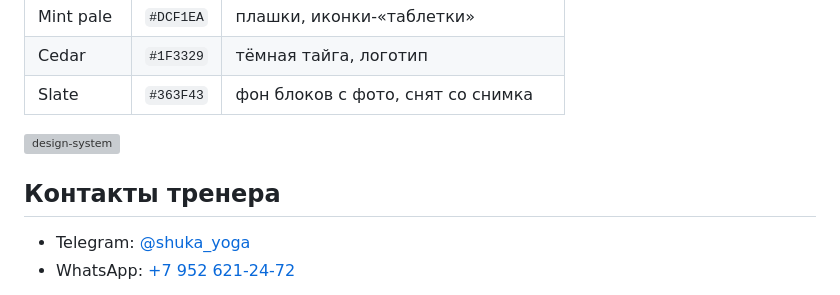
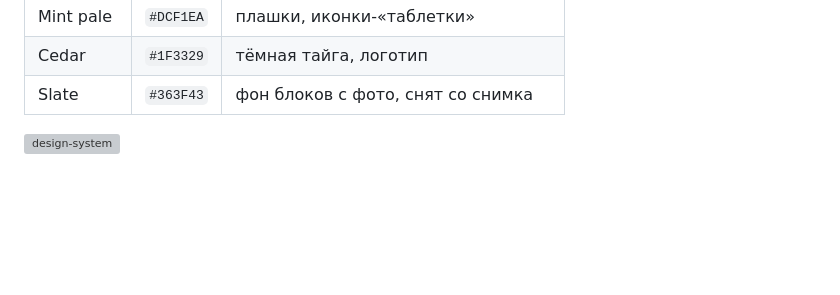
Before and after one commit to yuzz38/yoga-landing, a Markdown page: README.md, the part around the change. GitHub-like rendering; blank space fills up the shorter version; grey boxes are pictures that could not be loaded.

```diff
--- a/README.md
+++ b/README.md
@@ -57,9 +57,3 @@
 | Slate | `#363F43` | фон блоков с фото, снят со снимка |
 
 <img width="3200" height="2580" alt="design-system" src="https://github.com/user-attachments/assets/4514f8b2-50cf-4f7b-86a0-58380e7304fd" />
-
-
-## Контакты тренера
-
-- Telegram: [@shuka_yoga](https://t.me/shuka_yoga)
-- WhatsApp: [+7 952 621-24-72](https://wa.me/79526212472)
```
